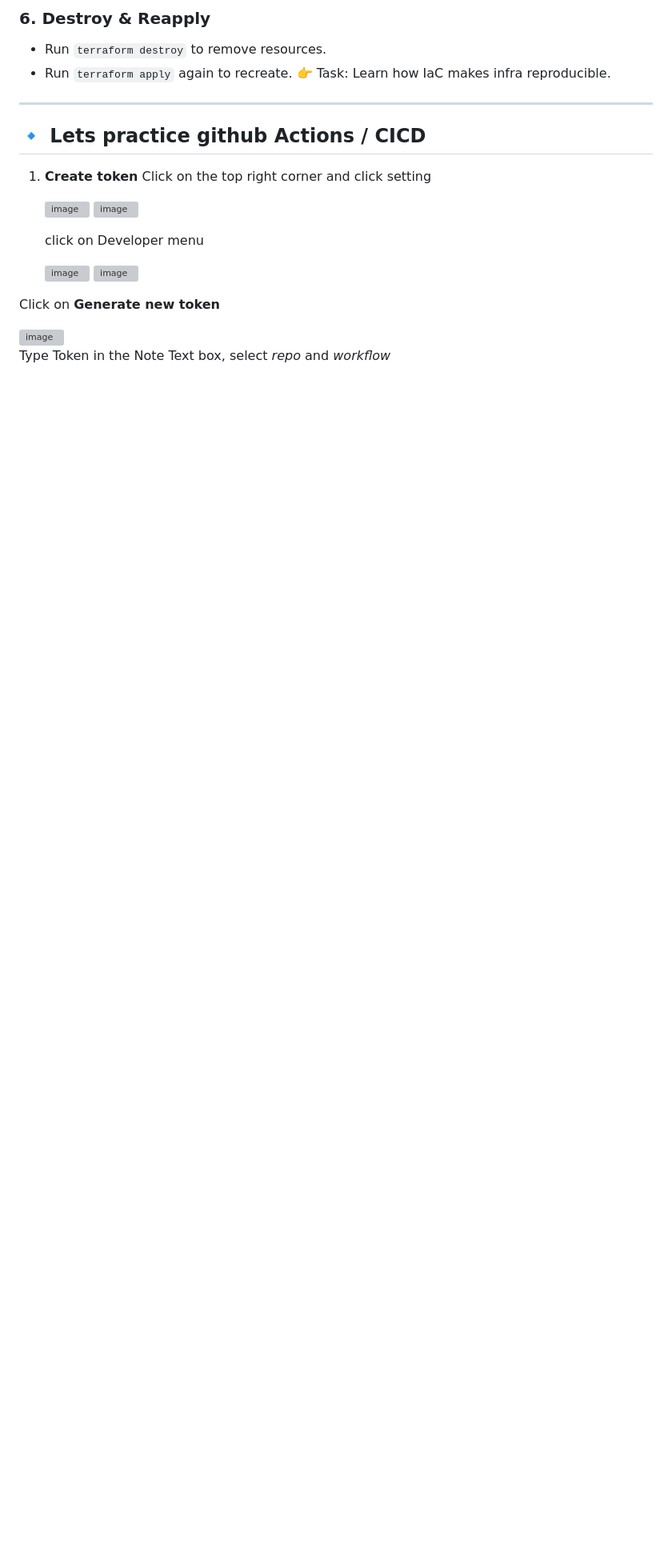
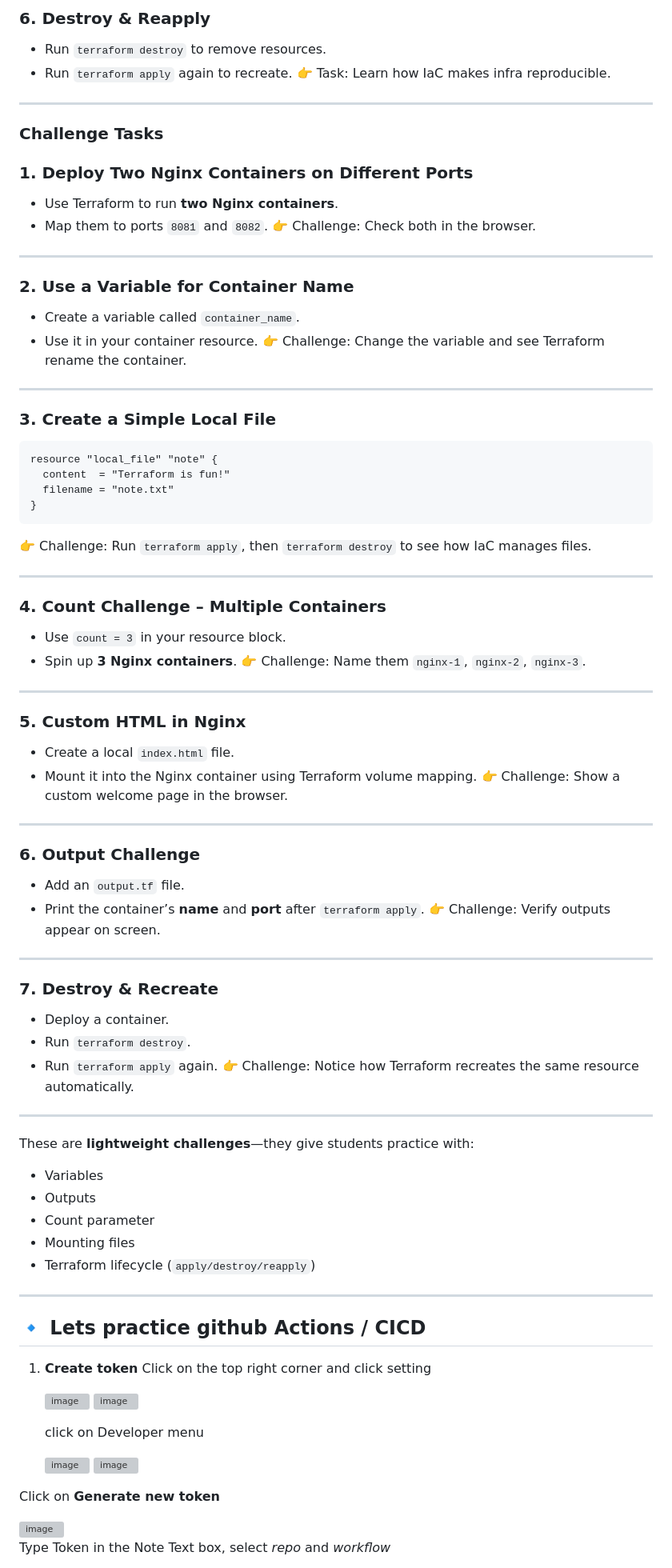
Before and after one commit to swethashree2005/vagrant-ansible-terrafom-docker, a Markdown page: README.md, the part around the change printed below. Shown: that part at 80% size. Rendered like a GitHub page; blank space fills up the shorter version; grey boxes are pictures that could not be loaded.

````diff
--- a/README.md
+++ b/README.md
@@ -288,6 +288,82 @@ resource "docker_container" "nginx" {
 
 ---
 
+### **Challenge Tasks**
+
+
+### 1. **Deploy Two Nginx Containers on Different Ports**
+
+* Use Terraform to run **two Nginx containers**.
+* Map them to ports `8081` and `8082`.
+  👉 Challenge: Check both in the browser.
+
+---
+
+### 2. **Use a Variable for Container Name**
+
+* Create a variable called `container_name`.
+* Use it in your container resource.
+  👉 Challenge: Change the variable and see Terraform rename the container.
+
+---
+
+### 3. **Create a Simple Local File**
+
+```hcl
+resource "local_file" "note" {
+  content  = "Terraform is fun!"
+  filename = "note.txt"
+}
+```
+
+👉 Challenge: Run `terraform apply`, then `terraform destroy` to see how IaC manages files.
+
+---
+
+### 4. **Count Challenge – Multiple Containers**
+
+* Use `count = 3` in your resource block.
+* Spin up **3 Nginx containers**.
+  👉 Challenge: Name them `nginx-1`, `nginx-2`, `nginx-3`.
+
+---
+
+### 5. **Custom HTML in Nginx**
+
+* Create a local `index.html` file.
+* Mount it into the Nginx container using Terraform volume mapping.
+  👉 Challenge: Show a custom welcome page in the browser.
+
+---
+
+### 6. **Output Challenge**
+
+* Add an `output.tf` file.
+* Print the container’s **name** and **port** after `terraform apply`.
+  👉 Challenge: Verify outputs appear on screen.
+
+---
+
+### 7. **Destroy & Recreate**
+
+* Deploy a container.
+* Run `terraform destroy`.
+* Run `terraform apply` again.
+  👉 Challenge: Notice how Terraform recreates the same resource automatically.
+
+---
+
+These are **lightweight challenges**—they give students practice with:
+
+* Variables
+* Outputs
+* Count parameter
+* Mounting files
+* Terraform lifecycle (`apply/destroy/reapply`)
+
+
+
+---
 
 ## 🔹 **Lets practice github Actions / CICD**
 
````
Also changed, not shown: other parts of README.md (+1 -1 lines).
